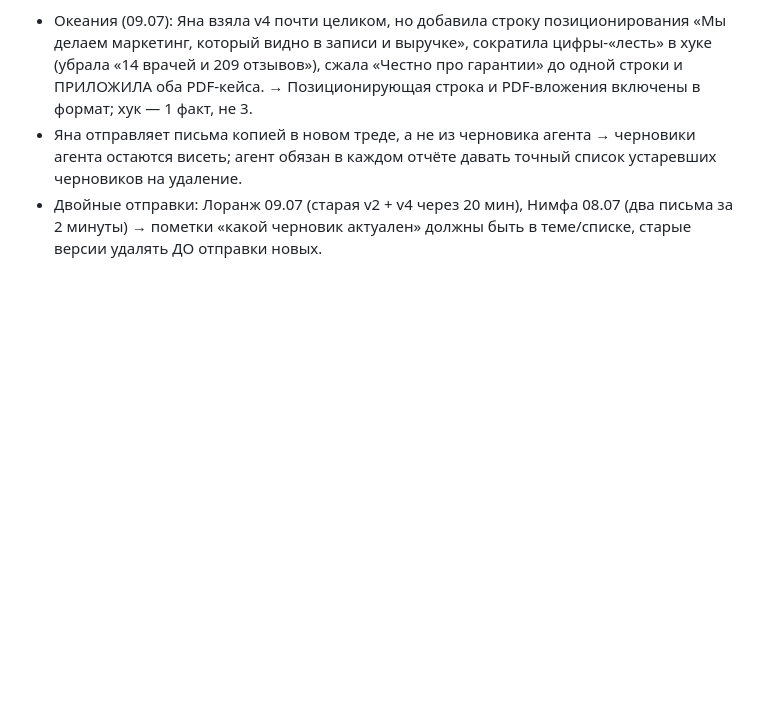
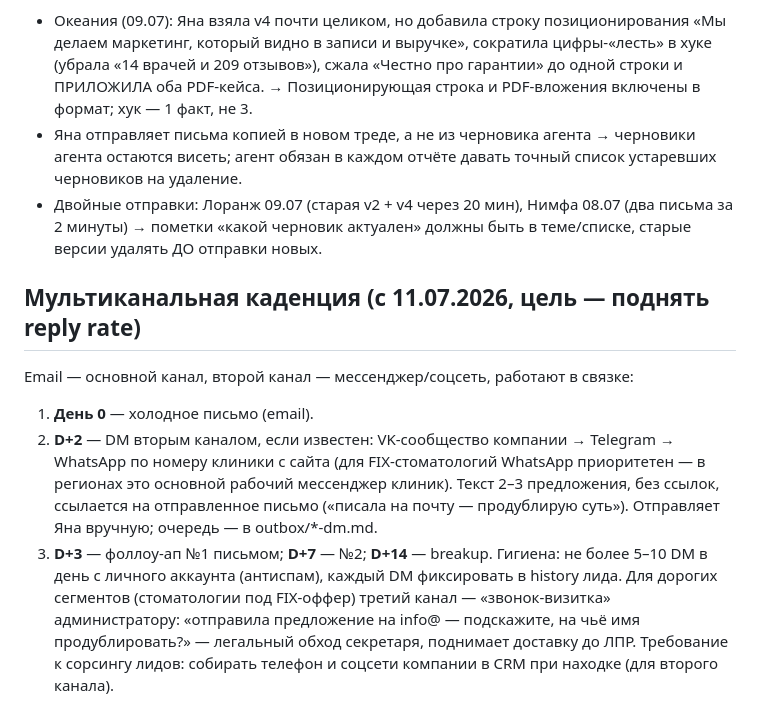
Before and after one commit to CaptPluton/testing-repositity, a Markdown page: sales-agent/playbook.md, the part around the change. Rendered like a GitHub page; blank space fills up the shorter version.

```diff
--- a/sales-agent/playbook.md
+++ b/sales-agent/playbook.md
@@ -143,3 +143,12 @@
 - Океания (09.07): Яна взяла v4 почти целиком, но добавила строку позиционирования «Мы делаем маркетинг, который видно в записи и выручке», сократила цифры-«лесть» в хуке (убрала «14 врачей и 209 отзывов»), сжала «Честно про гарантии» до одной строки и ПРИЛОЖИЛА оба PDF-кейса. → Позиционирующая строка и PDF-вложения включены в формат; хук — 1 факт, не 3.
 - Яна отправляет письма копией в новом треде, а не из черновика агента → черновики агента остаются висеть; агент обязан в каждом отчёте давать точный список устаревших черновиков на удаление.
 - Двойные отправки: Лоранж 09.07 (старая v2 + v4 через 20 мин), Нимфа 08.07 (два письма за 2 минуты) → пометки «какой черновик актуален» должны быть в теме/списке, старые версии удалять ДО отправки новых.
+
+## Мультиканальная каденция (с 11.07.2026, цель — поднять reply rate)
+
+Email — основной канал, второй канал — мессенджер/соцсеть, работают в связке:
+1. **День 0** — холодное письмо (email).
+2. **D+2** — DM вторым каналом, если известен: VK-сообщество компании → Telegram → WhatsApp по номеру клиники с сайта (для FIX-стоматологий WhatsApp приоритетен — в регионах это основной рабочий мессенджер клиник). Текст 2–3 предложения, без ссылок, ссылается на отправленное письмо («писала на почту — продублирую суть»). Отправляет Яна вручную; очередь — в outbox/*-dm.md.
+3. **D+3** — фоллоу-ап №1 письмом; **D+7** — №2; **D+14** — breakup.
+Гигиена: не более 5–10 DM в день с личного аккаунта (антиспам), каждый DM фиксировать в history лида. Для дорогих сегментов (стоматологии под FIX-оффер) третий канал — «звонок-визитка» администратору: «отправила предложение на info@ — подскажите, на чьё имя продублировать?» — легальный обход секретаря, поднимает доставку до ЛПР.
+Требование к сорсингу лидов: собирать телефон и соцсети компании в CRM при находке (для второго канала).
```
Also changed, not shown: sales-agent/outbox/2026-07-13-dm.md (added, +35 -0 lines).
